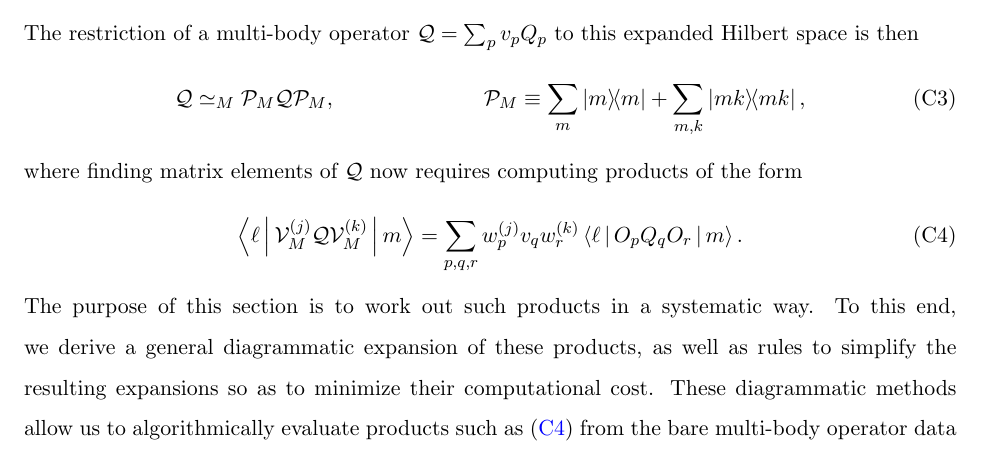
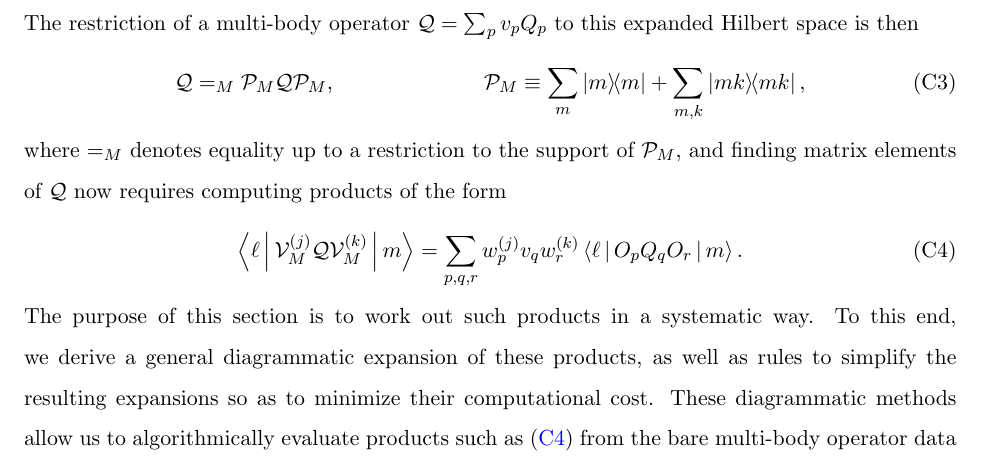
Before and after one commit to perlinm/rey_research, a LaTeX paper (collective_sun/sun_perturbation.tex): part of page 14 of 27, cut so that both start at the same text. Compiled offline with pdfLaTeX.

Commit message:
clarified an association between an operator and its restriction to a subspace

```diff
--- a/collective_sun/sun_perturbation.tex
+++ b/collective_sun/sun_perturbation.tex
@@ -941,12 +941,13 @@ identify the $M$-body perturbed states
 The restriction of a multi-body operator $\Q=\sum_p v_p Q_p$ to this
 expanded Hilbert space is then
 \begin{align}
-  \Q \simeq_M \P_M \Q \P_M,
+  \Q =_M \P_M \Q \P_M,
   &&
   \P_M \equiv \sum_m \op{m} + \sum_{m,k} \op{mk},
 \end{align}
-where finding matrix elements of $\Q$ now requires computing products
-of the form
+where $=_M$ denotes equality up to a restriction to the support of
+$\P_M$, and finding matrix elements of $\Q$ now requires computing
+products of the form
 \begin{align}
   \bk{\ell | \V_M^{(j)} \Q \V_M^{(k)} | m}
   = \sum_{p,q,r} w^{(j)}_p v_q w^{(k)}_r \bk{\ell | O_p Q_q O_r | m}.
```
